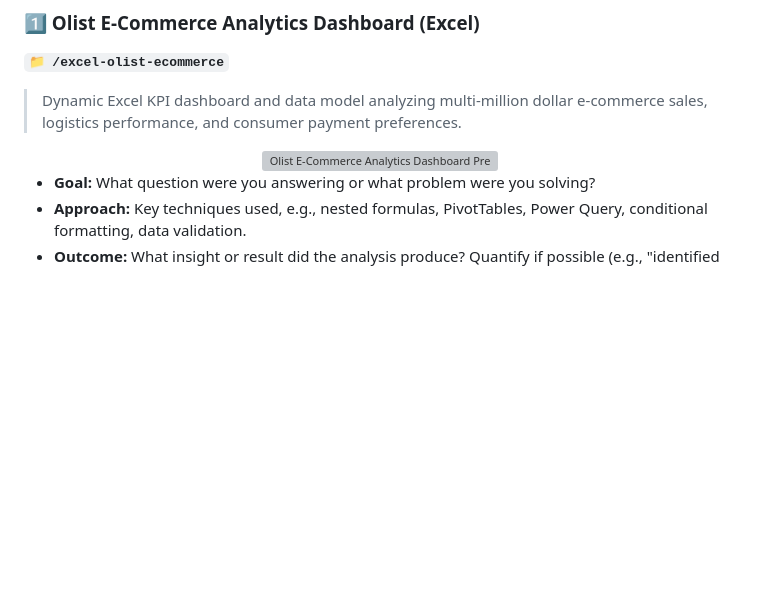
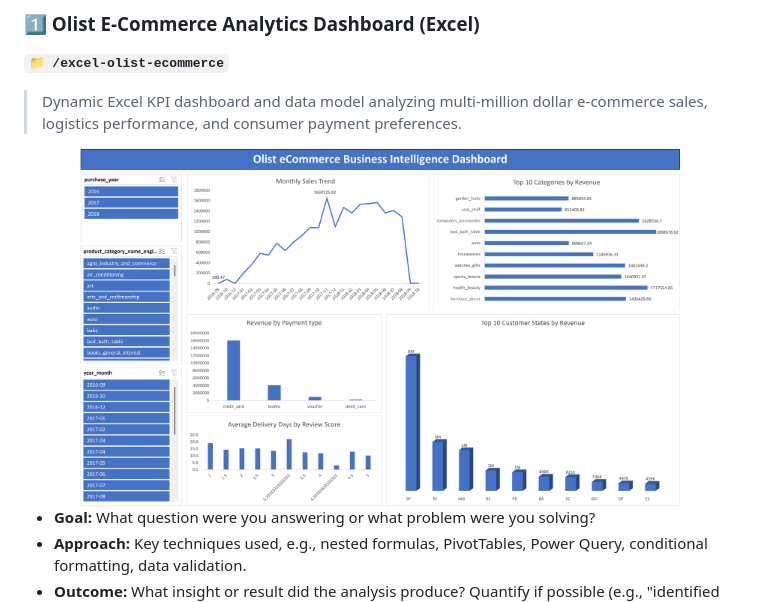
Before and after one commit to alvino11/alvino11.github.io, a Markdown page: README.md, the part around the change. Rendered like a GitHub page; blank space fills up the shorter version; grey boxes are pictures that could not be loaded.

```diff
--- a/README.md
+++ b/README.md
@@ -22,7 +22,7 @@ Each project below includes a short summary. Click through to the repo for full
 > Dynamic Excel KPI dashboard and data model analyzing multi-million dollar e-commerce sales, logistics performance, and consumer payment preferences.
 
 <div align="center">
-  <img src="assets/excel-preview.png" alt="Olist E-Commerce Analytics Dashboard Preview" width="600"/>
+  <img src="assets/screenshots/excel-dashboard.png" alt="Olist E-Commerce Analytics Dashboard Preview" width="600"/>
 </div>
 
 - **Goal:** What question were you answering or what problem were you solving?
```
